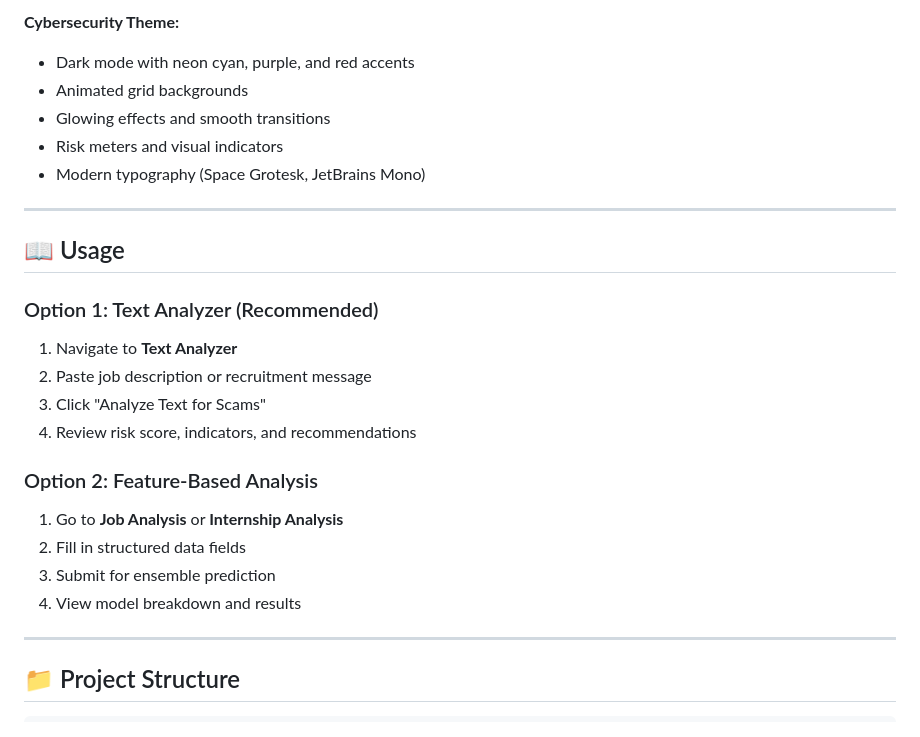
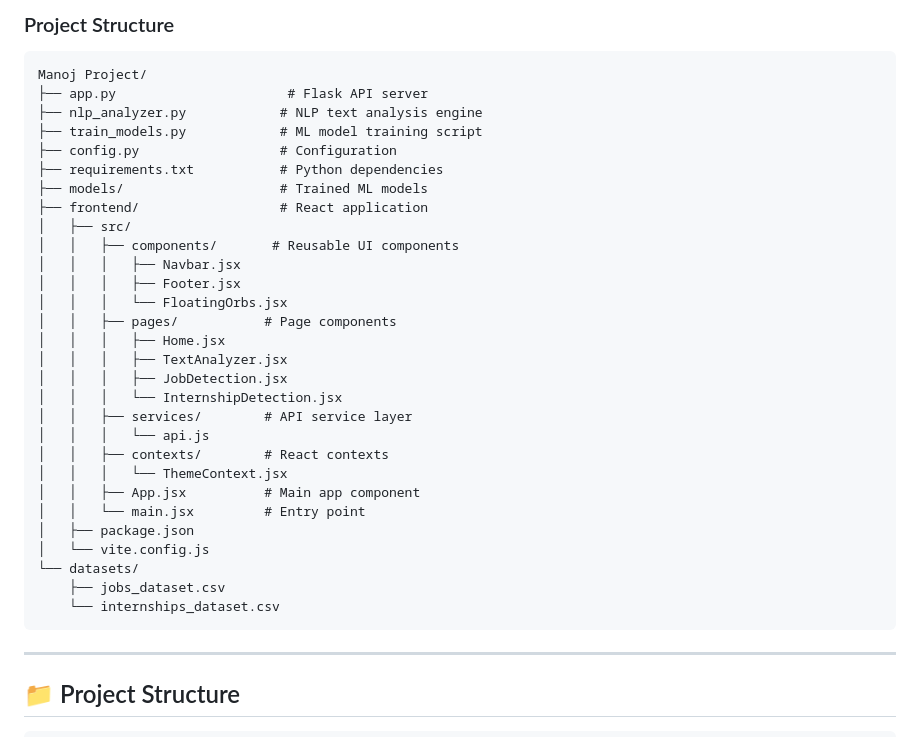
Before and after one commit to gyuvakishorereddy/Ml-Based-Fake-Job-Detection, a Markdown page: README.md, the part around one of its changes. Drawn GitHub-style.

````diff
--- a/README.md
+++ b/README.md
@@ -79,25 +90,35 @@ Online job and internship scams are rising. Many users can't easily identify fak
-**Cybersecurity Theme:**
-- Dark mode with neon cyan, purple, and red accents
-- Animated grid backgrounds
-- Glowing effects and smooth transitions
-- Risk meters and visual indicators
-- Modern typography (Space Grotesk, JetBrains Mono)
-
----
-
-## 📖 Usage
-
-### Option 1: Text Analyzer (Recommended)
-1. Navigate to **Text Analyzer**
-2. Paste job description or recruitment message
-3. Click "Analyze Text for Scams"
-4. Review risk score, indicators, and recommendations
-
-### Option 2: Feature-Based Analysis
-1. Go to **Job Analysis** or **Internship Analysis**
-2. Fill in structured data fields
-3. Submit for ensemble prediction
-4. View model breakdown and results
+### Project Structure
+```
+Manoj Project/
+├── app.py                      # Flask API server
+├── nlp_analyzer.py            # NLP text analysis engine
+├── train_models.py            # ML model training script
+├── config.py                  # Configuration
+├── requirements.txt           # Python dependencies
+├── models/                    # Trained ML models
+├── frontend/                  # React application
+│   ├── src/
+│   │   ├── components/       # Reusable UI components
+│   │   │   ├── Navbar.jsx
+│   │   │   ├── Footer.jsx
+│   │   │   └── FloatingOrbs.jsx
+│   │   ├── pages/           # Page components
+│   │   │   ├── Home.jsx
+│   │   │   ├── TextAnalyzer.jsx
+│   │   │   ├── JobDetection.jsx
+│   │   │   └── InternshipDetection.jsx
+│   │   ├── services/        # API service layer
+│   │   │   └── api.js
+│   │   ├── contexts/        # React contexts
+│   │   │   └── ThemeContext.jsx
+│   │   ├── App.jsx          # Main app component
+│   │   └── main.jsx         # Entry point
+│   ├── package.json
+│   └── vite.config.js
+└── datasets/
+    ├── jobs_dataset.csv
+    └── internships_dataset.csv
+```
 
 ---
 
````
Also changed, not shown: other parts of README.md (+54 -43 lines).
